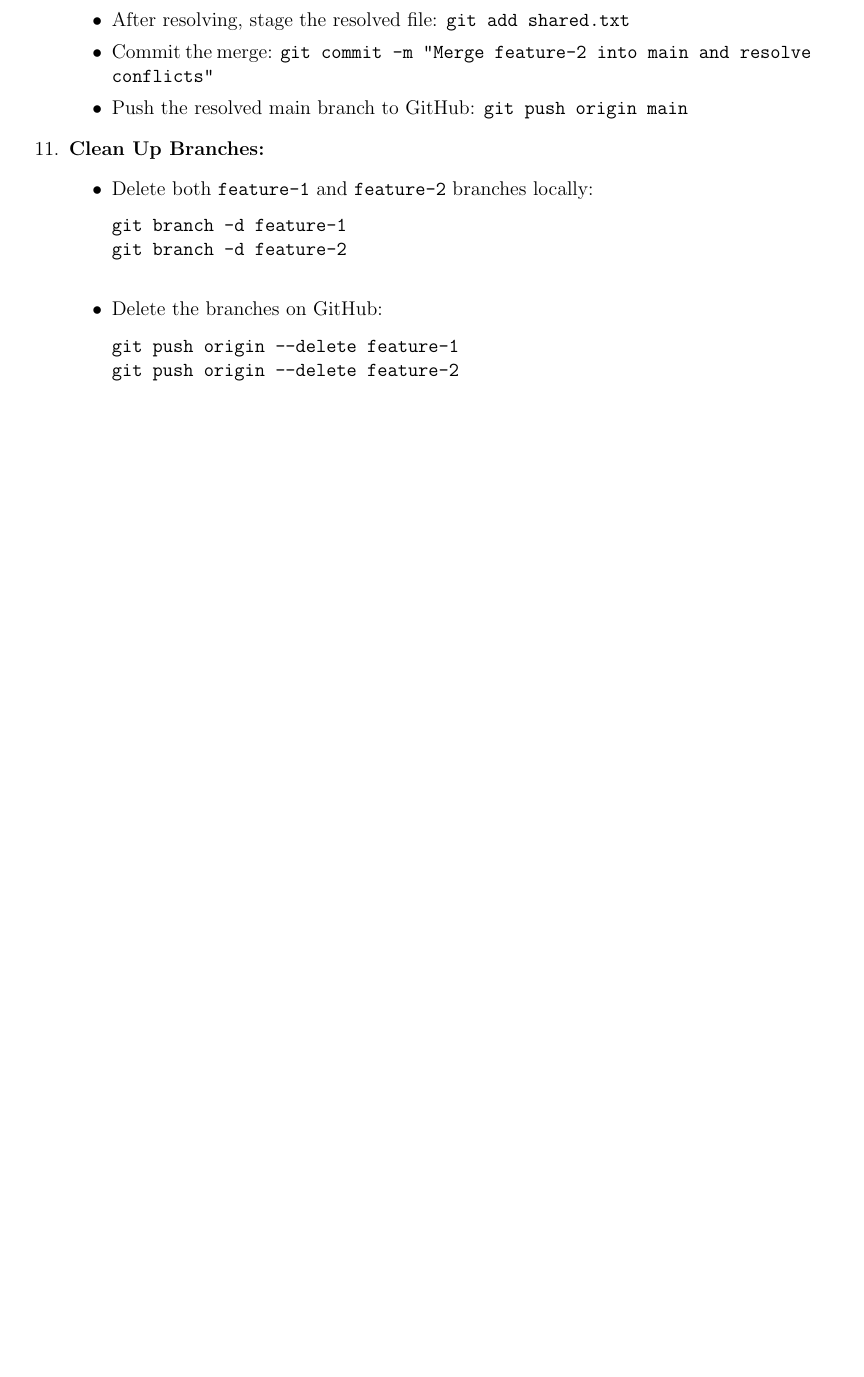
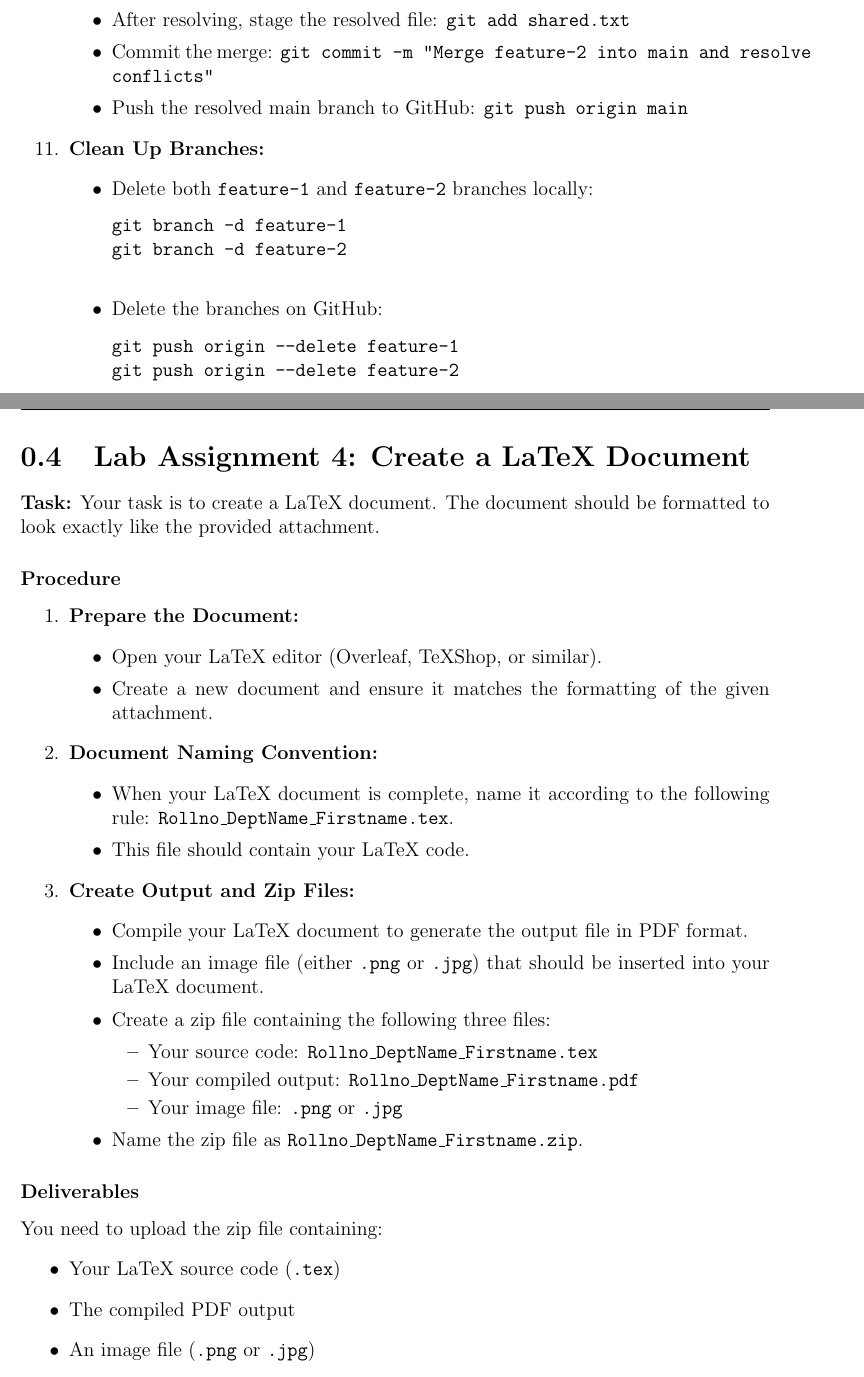
Before and after one commit to Akaanee/Lab-Notebook-Group-3, a LaTeX document (main.tex): part of page 8 of 8 before the commit and two parts of pages 8 and 9 of 10 after it, the two joined at a grey line, cut so that both start at the same text, the shorter picture padded with empty space. Compiled offline with pdfLaTeX.

Commit message:
Update main.tex

```diff
--- a/main.tex
+++ b/main.tex
@@ -255,3 +255,42 @@ git push origin --delete feature-2
     \end{itemize}
 \end{enumerate}
 \newpage
+\section{Lab Assignment 4: Create a LaTeX Document}
+
+\textbf{Task:} Your task is to create a LaTeX document. The document should be formatted to look exactly like the provided attachment.
+
+\subsubsection*{Procedure}
+\begin{enumerate}[label=\arabic*.]
+    \item \textbf{Prepare the Document:}
+    \begin{itemize}
+        \item Open your LaTeX editor (Overleaf, TeXShop, or similar).
+        \item Create a new document and ensure it matches the formatting of the given attachment.
+    \end{itemize}
+
+    \item \textbf{Document Naming Convention:}
+    \begin{itemize}
+        \item When your LaTeX document is complete, name it according to the following rule: \texttt{Rollno\_DeptName\_Firstname.tex}.
+        \item This file should contain your LaTeX code.
+    \end{itemize}
+
+    \item \textbf{Create Output and Zip Files:}
+    \begin{itemize}
+        \item Compile your LaTeX document to generate the output file in PDF format.
+        \item Include an image file (either \texttt{.png} or \texttt{.jpg}) that should be inserted into your LaTeX document.
+        \item Create a zip file containing the following three files:
+        \begin{itemize}
+            \item Your source code: \texttt{Rollno\_DeptName\_Firstname.tex}
+            \item Your compiled output: \texttt{Rollno\_DeptName\_Firstname.pdf}
+            \item Your image file: \texttt{.png} or \texttt{.jpg}
+        \end{itemize}
+        \item Name the zip file as \texttt{Rollno\_DeptName\_Firstname.zip}.
+    \end{itemize}
+\end{enumerate}
+
+\subsubsection*{Deliverables}
+You need to upload the zip file containing:
+\begin{itemize}
+    \item Your LaTeX source code (\texttt{.tex})
+    \item The compiled PDF output
+    \item An image file (\texttt{.png} or \texttt{.jpg})
+\end{itemize}
```
Also changed, not shown: main.tex (50 more changed lines).
